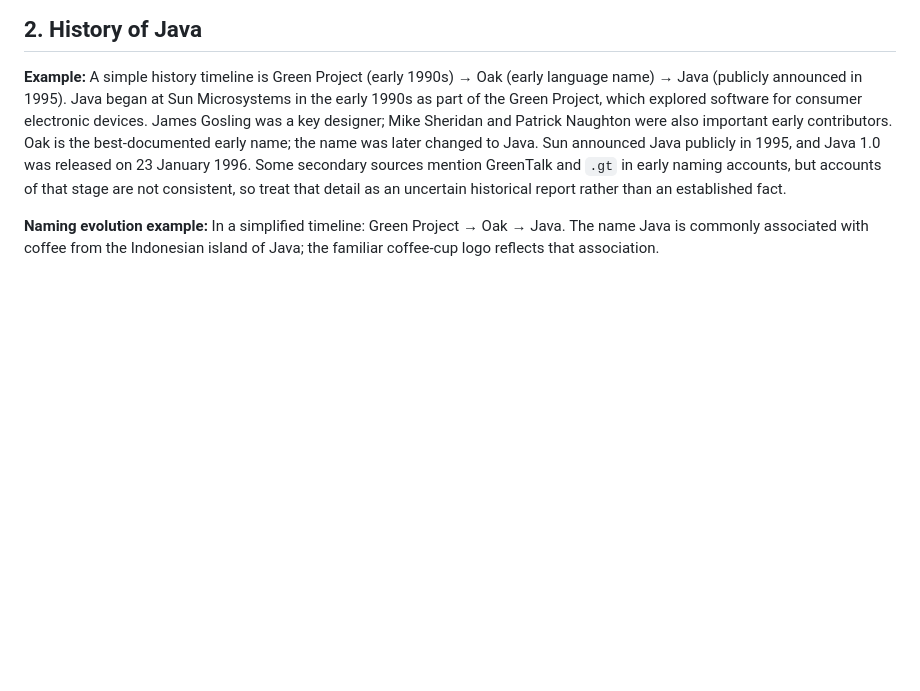
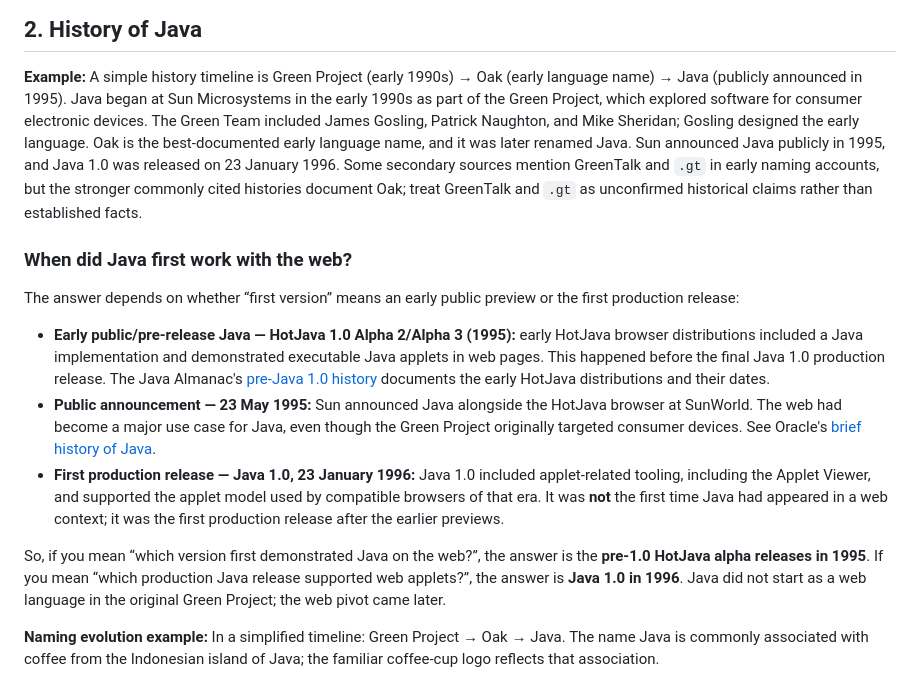
Before and after one commit to codemonic-brains-zero/Mastering-Java-in-a-Month-Complete-Roadmap, a Markdown page: mastering-java/chapter-01-introduction-to-java/chapter-01-introduction-to-java.md, the part around the change. Rendered like a GitHub page; blank space fills up the shorter version.

Commit message:
Clarify Java history and first web-capable releases

```diff
--- a/mastering-java/chapter-01-introduction-to-java/chapter-01-introduction-to-java.md
+++ b/mastering-java/chapter-01-introduction-to-java/chapter-01-introduction-to-java.md
@@ -14,7 +14,17 @@ Main.java --javac--> Main.class (bytecode) --JVM--> program runs
 ## 2. History of Java
 
 **Example:** A simple history timeline is Green Project (early 1990s) → Oak (early language name) → Java (publicly announced in 1995).
-Java began at Sun Microsystems in the early 1990s as part of the Green Project, which explored software for consumer electronic devices. James Gosling was a key designer; Mike Sheridan and Patrick Naughton were also important early contributors. Oak is the best-documented early name; the name was later changed to Java. Sun announced Java publicly in 1995, and Java 1.0 was released on 23 January 1996. Some secondary sources mention GreenTalk and `.gt` in early naming accounts, but accounts of that stage are not consistent, so treat that detail as an uncertain historical report rather than an established fact.
+Java began at Sun Microsystems in the early 1990s as part of the Green Project, which explored software for consumer electronic devices. The Green Team included James Gosling, Patrick Naughton, and Mike Sheridan; Gosling designed the early language. Oak is the best-documented early language name, and it was later renamed Java. Sun announced Java publicly in 1995, and Java 1.0 was released on 23 January 1996. Some secondary sources mention GreenTalk and `.gt` in early naming accounts, but the stronger commonly cited histories document Oak; treat GreenTalk and `.gt` as unconfirmed historical claims rather than established facts.
+
+### When did Java first work with the web?
+
+The answer depends on whether “first version” means an early public preview or the first production release:
+
+- **Early public/pre-release Java — HotJava 1.0 Alpha 2/Alpha 3 (1995):** early HotJava browser distributions included a Java implementation and demonstrated executable Java applets in web pages. This happened before the final Java 1.0 production release. The Java Almanac's [pre-Java 1.0 history](https://javaalmanac.io/jdk/pre1.0/) documents the early HotJava distributions and their dates.
+- **Public announcement — 23 May 1995:** Sun announced Java alongside the HotJava browser at SunWorld. The web had become a major use case for Java, even though the Green Project originally targeted consumer devices. See Oracle's [brief history of Java](https://www.oracle.com/a/ocom/docs/dc/ww-brief-history-java-infographic.pdf).
+- **First production release — Java 1.0, 23 January 1996:** Java 1.0 included applet-related tooling, including the Applet Viewer, and supported the applet model used by compatible browsers of that era. It was **not** the first time Java had appeared in a web context; it was the first production release after the earlier previews.
+
+So, if you mean “which version first demonstrated Java on the web?”, the answer is the **pre-1.0 HotJava alpha releases in 1995**. If you mean “which production Java release supported web applets?”, the answer is **Java 1.0 in 1996**. Java did not start as a web language in the original Green Project; the web pivot came later.
 
 **Naming evolution example:** In a simplified timeline: Green Project → Oak → Java. The name Java is commonly associated with coffee from the Indonesian island of Java; the familiar coffee-cup logo reflects that association.
 
```
